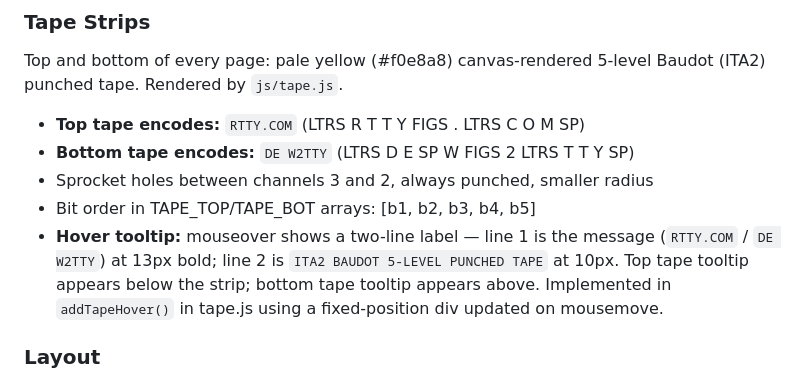
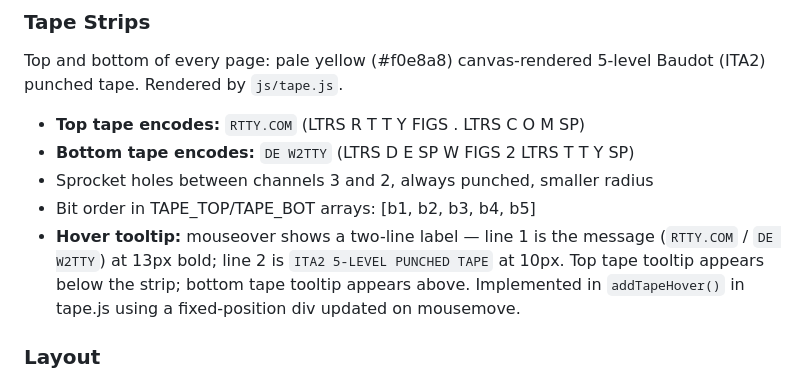
Before and after one commit to PaulArvada/rttycom, a Markdown page: CLAUDE.md, the part around the change. Rendered like a GitHub page.

Commit message:
Fix stale ITA2 BAUDOT reference in CLAUDE.md Tape Strips section
Co-Authored-By: Claude Sonnet 4.6 <noreply@anthropic.com>

```diff
--- a/CLAUDE.md
+++ b/CLAUDE.md
@@ -53,7 +53,7 @@ Baudot (ITA2) punched tape. Rendered by `js/tape.js`.
 - Sprocket holes between channels 3 and 2, always punched, smaller radius
 - Bit order in TAPE_TOP/TAPE_BOT arrays: [b1, b2, b3, b4, b5]
 - **Hover tooltip:** mouseover shows a two-line label — line 1 is the message
-  (`RTTY.COM` / `DE W2TTY`) at 13px bold; line 2 is `ITA2 BAUDOT 5-LEVEL PUNCHED TAPE`
+  (`RTTY.COM` / `DE W2TTY`) at 13px bold; line 2 is `ITA2 5-LEVEL PUNCHED TAPE`
   at 10px. Top tape tooltip appears below the strip; bottom tape tooltip appears above.
   Implemented in `addTapeHover()` in tape.js using a fixed-position div updated on mousemove.
 
```
